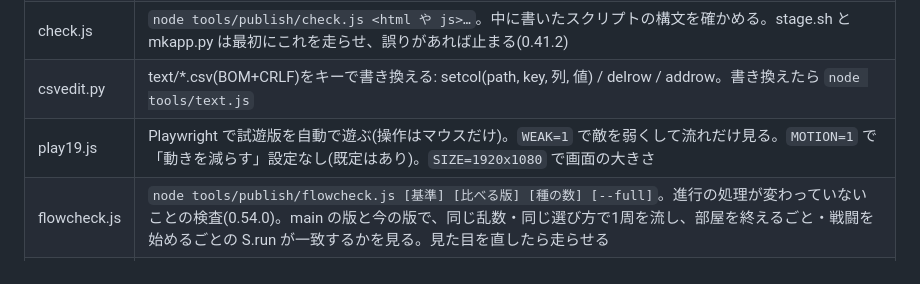
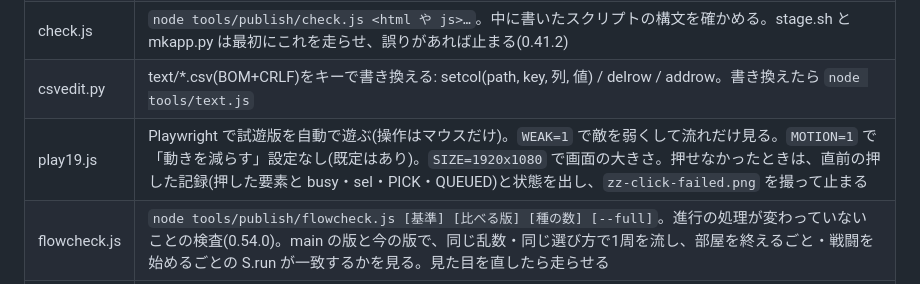
Before and after one commit to Takoyaki-dayo/Ascendroid, a Markdown page: tools/publish/README.md, the part around the change. Drawn GitHub-style.

Commit message:
docs: 確かめた結果(6章)・離れていく札と火の粉の判断を書く。tools/publish/README: play19 の失敗時の記録
Co-Authored-By: Claude Opus 5.5 <noreply@anthropic.com>
Claude-Session: https://claude.ai/code/session_01JuwGFzzmGMqRuNDvD1GH1u

```diff
--- a/tools/publish/README.md
+++ b/tools/publish/README.md
@@ -8,7 +8,7 @@
 | stage.sh | `sh tools/publish/stage.sh <出力> <版> <コミット>`。カード工房の index.html・data/・js/・meta.js・play/(工房の中の試遊。0.54.0 から play/css/・play/assets/ も)を作る。公開先 https://claude.ai/artifact/KVdqupLbN6xmEa1nc7hKgU |
 | check.js | `node tools/publish/check.js <html や js>…`。中に書いたスクリプトの構文を確かめる。stage.sh と mkapp.py は最初にこれを走らせ、誤りがあれば止まる(0.41.2) |
 | csvedit.py | text/*.csv(BOM+CRLF)をキーで書き換える: setcol(path, key, 列, 値) / delrow / addrow。書き換えたら `node tools/text.js` |
-| play19.js | Playwright で試遊版を自動で遊ぶ(操作はマウスだけ)。`WEAK=1` で敵を弱くして流れだけ見る。`MOTION=1` で「動きを減らす」設定なし(既定はあり)。`SIZE=1920x1080` で画面の大きさ |
+| play19.js | Playwright で試遊版を自動で遊ぶ(操作はマウスだけ)。`WEAK=1` で敵を弱くして流れだけ見る。`MOTION=1` で「動きを減らす」設定なし(既定はあり)。`SIZE=1920x1080` で画面の大きさ。押せなかったときは、直前の押した記録(押した要素と busy・sel・PICK・QUEUED)と状態を出し、`zz-click-failed.png` を撮って止まる |
 | flowcheck.js | `node tools/publish/flowcheck.js [基準] [比べる版] [種の数] [--full]`。進行の処理が変わっていないことの検査(0.54.0)。main の版と今の版で、同じ乱数・同じ選び方で1周を流し、部屋を終えるごと・戦闘を始めるごとの S.run が一致するかを見る。見た目を直したら走らせる |
 | shots.js | `node tools/publish/shots.js [index.html] [出す先=docs/shots] [大きさ=844x390,1920x1080]`。乱数を固定して、主な画面(地図・戦闘・カード選択・敵の詳細・自機・手札・勝利・報酬・ショップ・整備・イベント・保守通路・メニュー)をマウス操作で撮る(0.54.0) |
 | fuzz.js | `node tools/publish/fuzz.js <mkapp の出力>/index.html <遭遇,...> [種の数]`。演出の打ち切り(0.50.0)の検査。同じ乱数で「ふつうに遊ぶ」と「演出中に連打する」を比べ、行動ごとの状態が一致するか、画面に取り残し(止まった動き・効果の要素・手札の数・消えた敵)がないかを見る。演出やその待ちを足したら走らせる |
```
Also changed, not shown: docs/visual-guide.md (+21 -0 lines).
